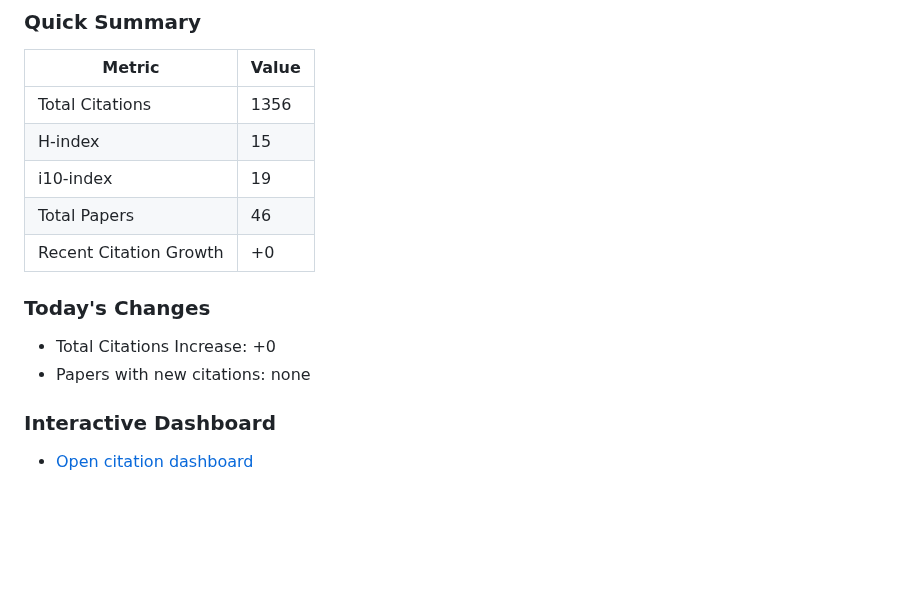
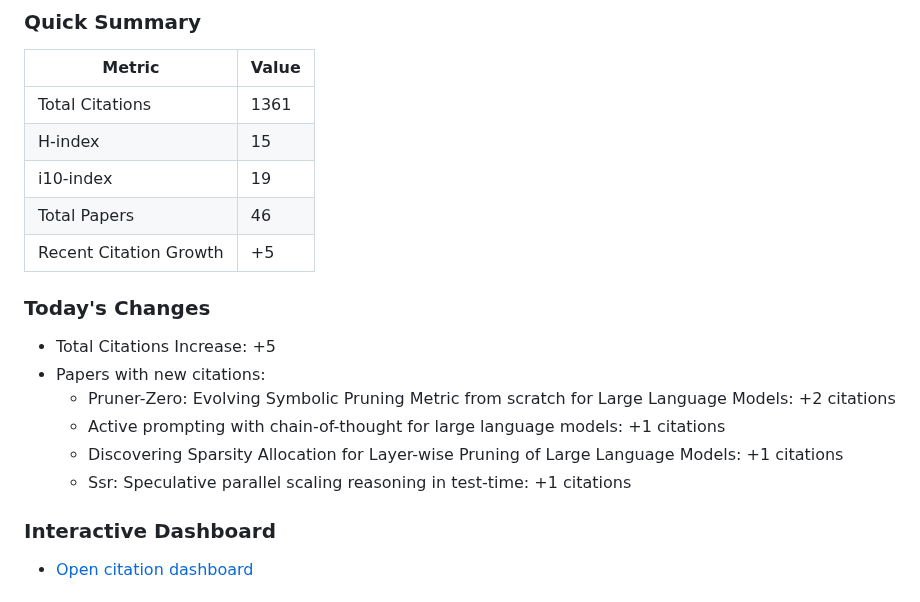
Before and after one commit to Dominic789654/scholar_tracker, a Markdown page: data/README.md, the part around one of its changes. Rendered like a GitHub page; blank space fills up the shorter version.

Commit message:
Update citation statistics [2026-08-28]

```diff
--- a/data/README.md
+++ b/data/README.md
@@ -6,15 +6,19 @@
 ### Quick Summary
 | Metric | Value |
 | ------ | ----- |
-| Total Citations | 1356 |
+| Total Citations | 1361 |
 | H-index | 15 |
 | i10-index | 19 |
 | Total Papers | 46 |
-| Recent Citation Growth | +0 |
+| Recent Citation Growth | +5 |
 
 ### Today's Changes
-- Total Citations Increase: +0
-- Papers with new citations: none
+- Total Citations Increase: +5
+- Papers with new citations:
+  - Pruner-Zero: Evolving Symbolic Pruning Metric from scratch for Large Language Models: +2 citations
+  - Active prompting with chain-of-thought for large language models: +1 citations
+  - Discovering Sparsity Allocation for Layer-wise Pruning of Large Language Models: +1 citations
+  - Ssr: Speculative parallel scaling reasoning in test-time: +1 citations
 
 ### Interactive Dashboard
 - [Open citation dashboard](dashboard.html)
```
Also changed, not shown: other parts of data/README.md (+1 -1 lines), data/citations.md (+14 -9 lines), data/citation_trends.png, data/paper_trends.png, 5 other files.
